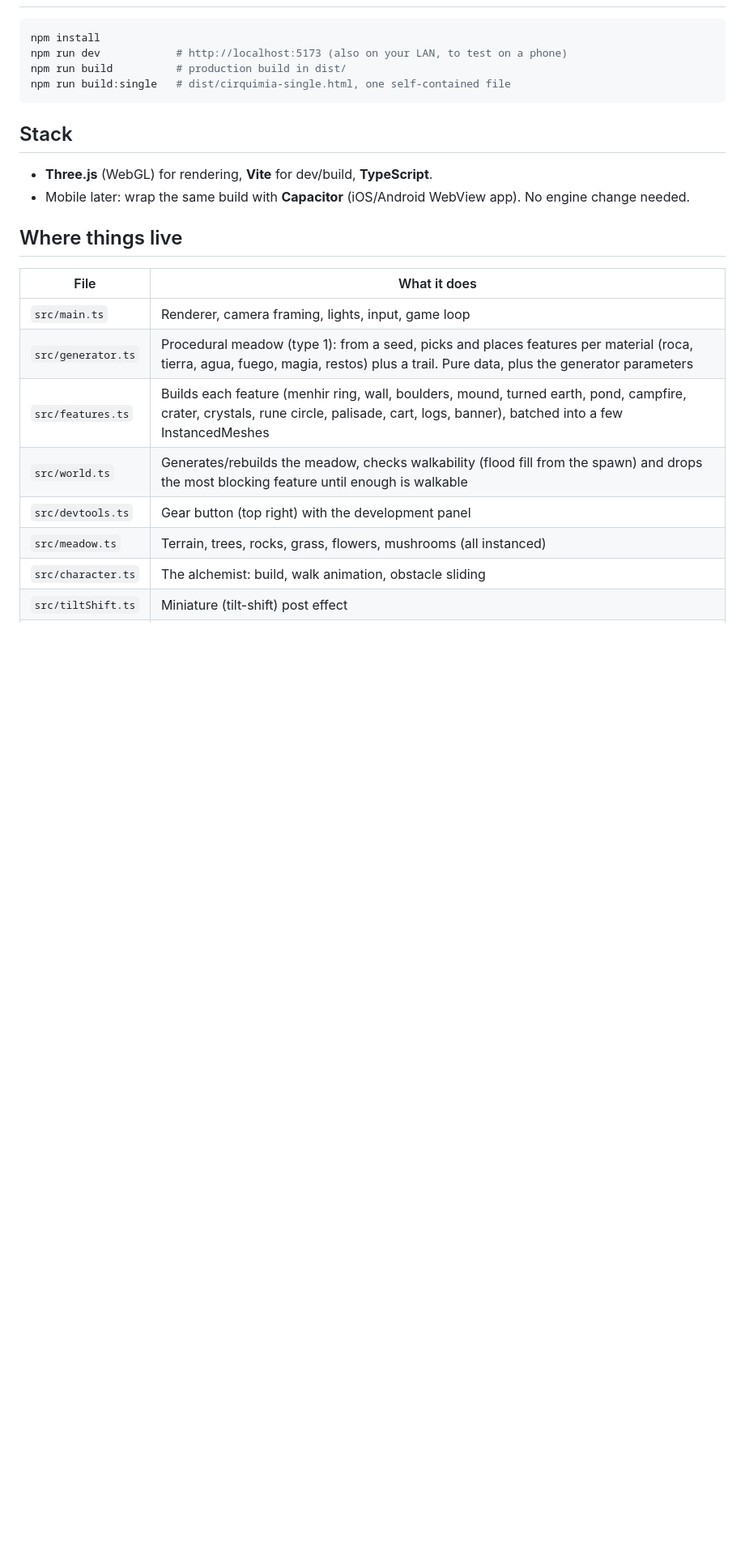
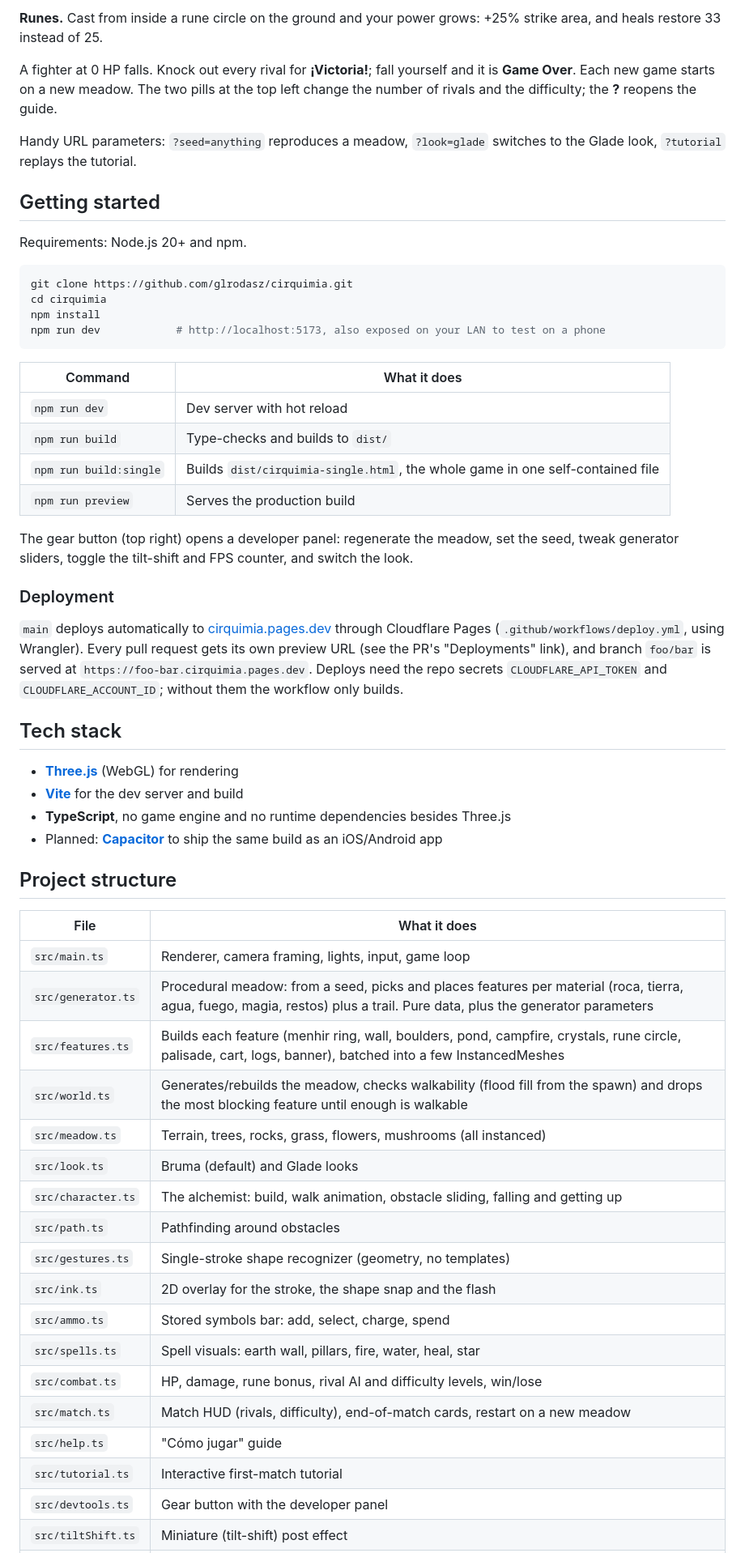
Before and after one commit to glrodasz/cirquimia, a Markdown page: README.md, the part around one of its changes. Shown at 81% size. GitHub-like rendering; blank space fills up the shorter version.

````diff
--- a/README.md
+++ b/README.md
@@ -15,25 +42,59 @@ Deploys run from `.github/workflows/deploy.yml` (Cloudflare Pages via Wrangler).
+**Runes.** Cast from inside a rune circle on the ground and your power grows: +25% strike area, and heals restore 33 instead of 25.
+
+A fighter at 0 HP falls. Knock out every rival for **¡Victoria!**; fall yourself and it is **Game Over**. Each new game starts on a new meadow. The two pills at the top left change the number of rivals and the difficulty; the **?** reopens the guide.
+
+Handy URL parameters: `?seed=anything` reproduces a meadow, `?look=glade` switches to the Glade look, `?tutorial` replays the tutorial.
+
+## Getting started
+
+Requirements: Node.js 20+ and npm.
 
 ```bash
+git clone https://github.com/glrodasz/cirquimia.git
+cd cirquimia
 npm install
-npm run dev            # http://localhost:5173 (also on your LAN, to test on a phone)
-npm run build          # production build in dist/
-npm run build:single   # dist/cirquimia-single.html, one self-contained file
+npm run dev            # http://localhost:5173, also exposed on your LAN to test on a phone
 ```
 
-## Stack
+| Command | What it does |
+| --- | --- |
+| `npm run dev` | Dev server with hot reload |
+| `npm run build` | Type-checks and builds to `dist/` |
+| `npm run build:single` | Builds `dist/cirquimia-single.html`, the whole game in one self-contained file |
+| `npm run preview` | Serves the production build |
 
-- **Three.js** (WebGL) for rendering, **Vite** for dev/build, **TypeScript**.
-- Mobile later: wrap the same build with **Capacitor** (iOS/Android WebView app). No engine change needed.
+The gear button (top right) opens a developer panel: regenerate the meadow, set the seed, tweak generator sliders, toggle the tilt-shift and FPS counter, and switch the look.
 
-## Where things live
+### Deployment
+
+`main` deploys automatically to [cirquimia.pages.dev](https://cirquimia.pages.dev) through Cloudflare Pages (`.github/workflows/deploy.yml`, using Wrangler). Every pull request gets its own preview URL (see the PR's "Deployments" link), and branch `foo/bar` is served at `https://foo-bar.cirquimia.pages.dev`. Deploys need the repo secrets `CLOUDFLARE_API_TOKEN` and `CLOUDFLARE_ACCOUNT_ID`; without them the workflow only builds.
+
+## Tech stack
+
+- **[Three.js](https://threejs.org/)** (WebGL) for rendering
+- **[Vite](https://vite.dev/)** for the dev server and build
+- **TypeScript**, no game engine and no runtime dependencies besides Three.js
+- Planned: **[Capacitor](https://capacitorjs.com/)** to ship the same build as an iOS/Android app
+
+## Project structure
 
 | File | What it does |
 | --- | --- |
 | `src/main.ts` | Renderer, camera framing, lights, input, game loop |
-| `src/generator.ts` | Procedural meadow (type 1): from a seed, picks and places features per material (roca, tierra, agua, fuego, magia, restos) plus a trail. Pure data, plus the generator parameters |
-| `src/features.ts` | Builds each feature (menhir ring, wall, boulders, mound, turned earth, pond, campfire, crater, crystals, rune circle, palisade, cart, logs, banner), batched into a few InstancedMeshes |
+| `src/generator.ts` | Procedural meadow: from a seed, picks and places features per material (roca, tierra, agua, fuego, magia, restos) plus a trail. Pure data, plus the generator parameters |
+| `src/features.ts` | Builds each feature (menhir ring, wall, boulders, pond, campfire, crystals, rune circle, palisade, cart, logs, banner), batched into a few InstancedMeshes |
 | `src/world.ts` | Generates/rebuilds the meadow, checks walkability (flood fill from the spawn) and drops the most blocking feature until enough is walkable |
-| `src/devtools.ts` | Gear button (top right) with the development panel |
 | `src/meadow.ts` | Terrain, trees, rocks, grass, flowers, mushrooms (all instanced) |
-| `src/character.ts` | The alchemist: build, walk animation, obstacle sliding |
+| `src/look.ts` | Bruma (default) and Glade looks |
+| `src/character.ts` | The alchemist: build, walk animation, obstacle sliding, falling and getting up |
+| `src/path.ts` | Pathfinding around obstacles |
+| `src/gestures.ts` | Single-stroke shape recognizer (geometry, no templates) |
+| `src/ink.ts` | 2D overlay for the stroke, the shape snap and the flash |
+| `src/ammo.ts` | Stored symbols bar: add, select, charge, spend |
+| `src/spells.ts` | Spell visuals: earth wall, pillars, fire, water, heal, star |
+| `src/combat.ts` | HP, damage, rune bonus, rival AI and difficulty levels, win/lose |
+| `src/match.ts` | Match HUD (rivals, difficulty), end-of-match cards, restart on a new meadow |
+| `src/help.ts` | "Cómo jugar" guide |
+| `src/tutorial.ts` | Interactive first-match tutorial |
+| `src/devtools.ts` | Gear button with the developer panel |
 | `src/tiltShift.ts` | Miniature (tilt-shift) post effect |
````
Also changed, not shown: other parts of README.md (+75 -15 lines), docs/screenshots/gameplay.jpg (added), docs/screenshots/glade-look.jpg (added), docs/screenshots/how-to-play.jpg (added).
